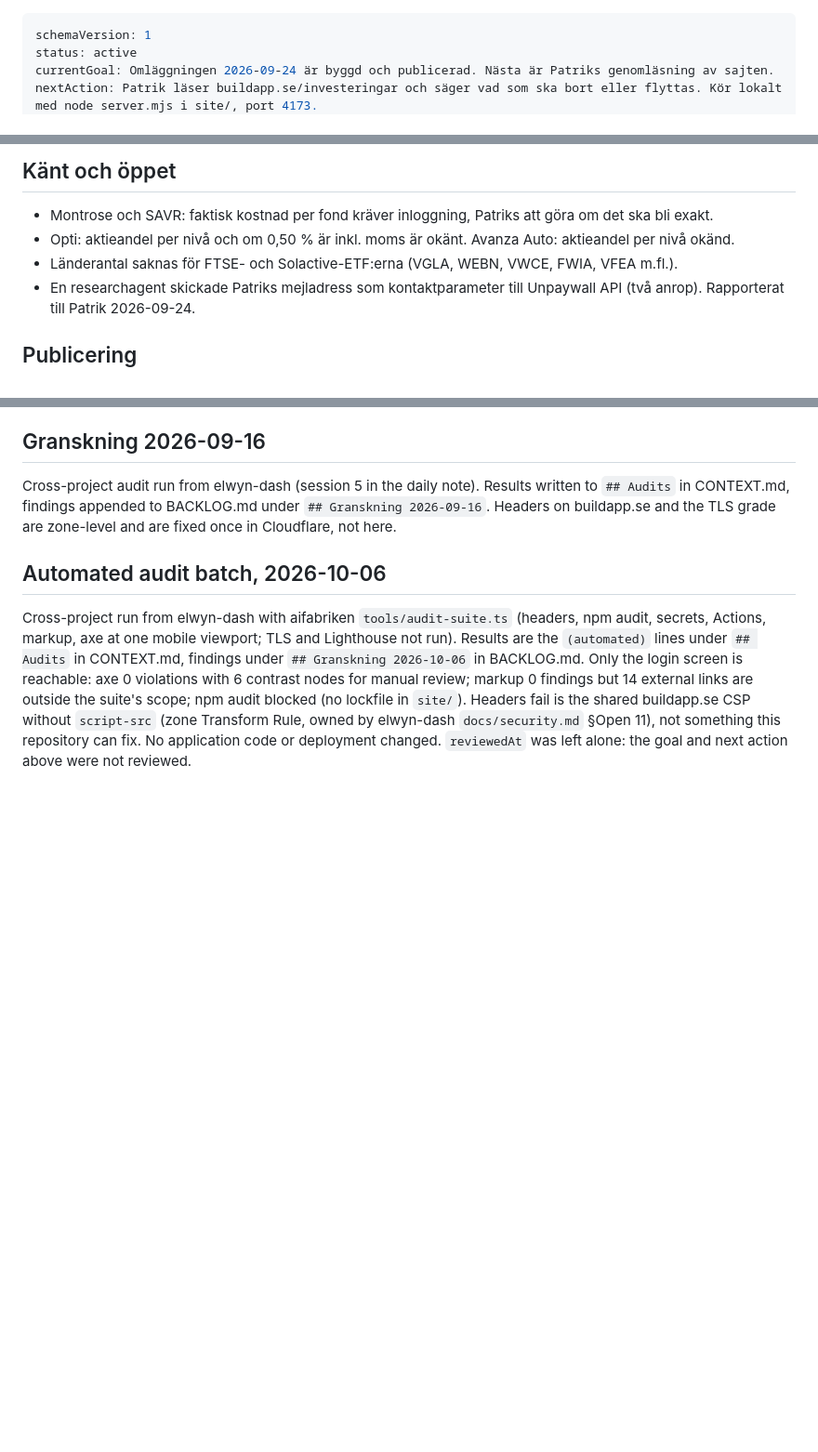
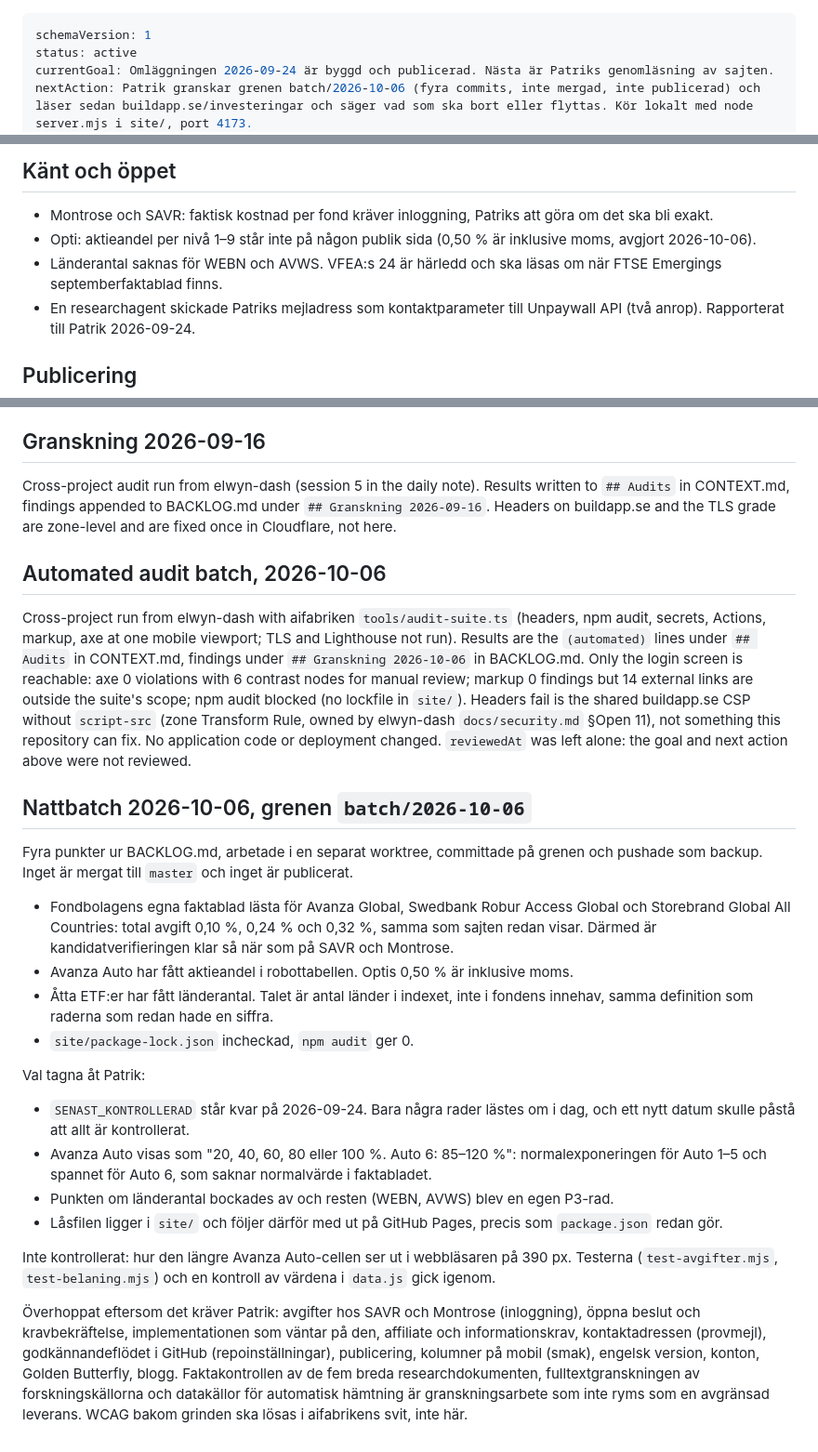
Before and after one commit to buildapp-se/investeringar, a Markdown page: HANDOFF.md, 3 parts joined by grey strips. Shown at 93% size. GitHub-like rendering; blank space fills up the shorter version.

Commit message:
docs: överlämning efter nattbatch 2026-10-06
Co-Authored-By: Claude Opus 5.5 (1M context) <noreply@anthropic.com>

```diff
--- a/HANDOFF.md
+++ b/HANDOFF.md
@@ -2,5 +2,5 @@
 schemaVersion: 1
 status: active
 currentGoal: Omläggningen 2026-09-24 är byggd och publicerad. Nästa är Patriks genomläsning av sajten.
-nextAction: Patrik läser buildapp.se/investeringar och säger vad som ska bort eller flyttas. Kör lokalt med node server.mjs i site/, port 4173.
+nextAction: Patrik granskar grenen batch/2026-10-06 (fyra commits, inte mergad, inte publicerad) och läser sedan buildapp.se/investeringar och säger vad som ska bort eller flyttas. Kör lokalt med node server.mjs i site/, port 4173.
 blockers: []
@@ -41,8 +41,8 @@ Tester: `node test-avgifter.mjs` (ränta på ränta mot sluten formel) och
 ## Känt och öppet
 
 - Montrose och SAVR: faktisk kostnad per fond kräver inloggning, Patriks att göra om det ska bli exakt.
-- Opti: aktieandel per nivå och om 0,50 % är inkl. moms är okänt. Avanza Auto: aktieandel per nivå okänd.
-- Länderantal saknas för FTSE- och Solactive-ETF:erna (VGLA, WEBN, VWCE, FWIA, VFEA m.fl.).
+- Opti: aktieandel per nivå 1–9 står inte på någon publik sida (0,50 % är inklusive moms, avgjort 2026-10-06).
+- Länderantal saknas för WEBN och AVWS. VFEA:s 24 är härledd och ska läsas om när FTSE Emergings septemberfaktablad finns.
 - En researchagent skickade Patriks mejladress som kontaktparameter till Unpaywall API (två anrop). Rapporterat till Patrik 2026-09-24.
 
 ## Publicering
@@ -89,3 +91,23 @@ Cross-project audit run from elwyn-dash (session 5 in the daily note). Results w
 ## Automated audit batch, 2026-10-06
 
 Cross-project run from elwyn-dash with aifabriken `tools/audit-suite.ts` (headers, npm audit, secrets, Actions, markup, axe at one mobile viewport; TLS and Lighthouse not run). Results are the `(automated)` lines under `## Audits` in CONTEXT.md, findings under `## Granskning 2026-10-06` in BACKLOG.md. Only the login screen is reachable: axe 0 violations with 6 contrast nodes for manual review; markup 0 findings but 14 external links are outside the suite's scope; npm audit blocked (no lockfile in `site/`). Headers fail is the shared buildapp.se CSP without `script-src` (zone Transform Rule, owned by elwyn-dash `docs/security.md` §Open 11), not something this repository can fix. No application code or deployment changed. `reviewedAt` was left alone: the goal and next action above were not reviewed.
+
+## Nattbatch 2026-10-06, grenen `batch/2026-10-06`
+
+Fyra punkter ur BACKLOG.md, arbetade i en separat worktree, committade på grenen och pushade som backup. Inget är mergat till `master` och inget är publicerat.
+
+- Fondbolagens egna faktablad lästa för Avanza Global, Swedbank Robur Access Global och Storebrand Global All Countries: total avgift 0,10 %, 0,24 % och 0,32 %, samma som sajten redan visar. Därmed är kandidatverifieringen klar så när som på SAVR och Montrose.
+- Avanza Auto har fått aktieandel i robottabellen. Optis 0,50 % är inklusive moms.
+- Åtta ETF:er har fått länderantal. Talet är antal länder i indexet, inte i fondens innehav, samma definition som raderna som redan hade en siffra.
+- `site/package-lock.json` incheckad, `npm audit` ger 0.
+
+Val tagna åt Patrik:
+
+- `SENAST_KONTROLLERAD` står kvar på 2026-09-24. Bara några rader lästes om i dag, och ett nytt datum skulle påstå att allt är kontrollerat.
+- Avanza Auto visas som "20, 40, 60, 80 eller 100 %. Auto 6: 85–120 %": normalexponeringen för Auto 1–5 och spannet för Auto 6, som saknar normalvärde i faktabladet.
+- Punkten om länderantal bockades av och resten (WEBN, AVWS) blev en egen P3-rad.
+- Låsfilen ligger i `site/` och följer därför med ut på GitHub Pages, precis som `package.json` redan gör.
+
+Inte kontrollerat: hur den längre Avanza Auto-cellen ser ut i webbläsaren på 390 px. Testerna (`test-avgifter.mjs`, `test-belaning.mjs`) och en kontroll av värdena i `data.js` gick igenom.
+
+Överhoppat eftersom det kräver Patrik: avgifter hos SAVR och Montrose (inloggning), öppna beslut och kravbekräftelse, implementationen som väntar på den, affiliate och informationskrav, kontaktadressen (provmejl), godkännandeflödet i GitHub (repoinställningar), publicering, kolumner på mobil (smak), engelsk version, konton, Golden Butterfly, blogg. Faktakontrollen av de fem breda researchdokumenten, fulltextgranskningen av forskningskällorna och datakällor för automatisk hämtning är granskningsarbete som inte ryms som en avgränsad leverans. WCAG bakom grinden ska lösas i aifabrikens svit, inte här.
```
Also changed, not shown: other parts of HANDOFF.md (+3 -1 lines).
